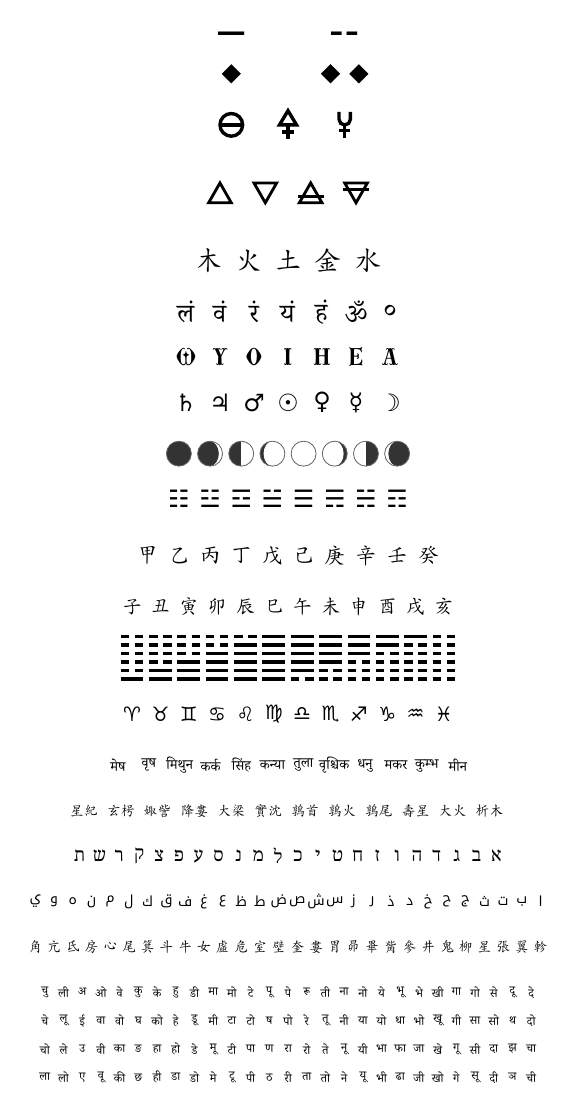
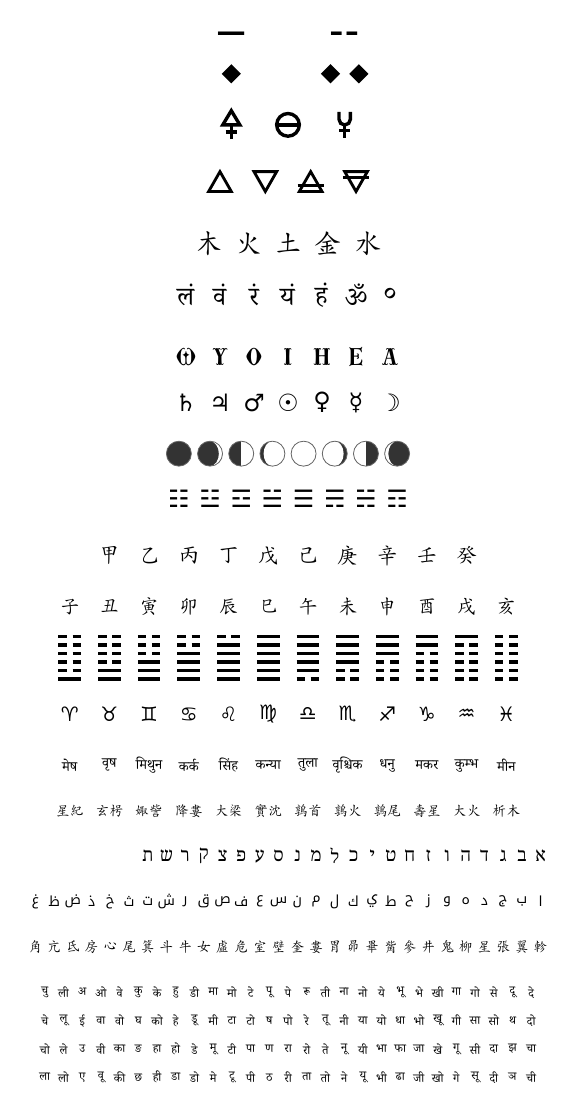
Before and after one commit to jes5199/star-taker-tarot, a LaTeX book (book.tex): page 21 of 22. The pictures show the PDF file book.pdf that the author committed with the source.

Commit message:
Add symbol page with multilingual writing systems and divination traditions
Verso page before back cover featuring expanding rows of symbols:
yang/yin lines with geomancy dots, tria prima, four elements, Wu Xing,
chakra bijas, Greek vowels, planets, moon phases with trigrams,
heavenly stems, earthly branches with tidal hexagrams, zodiac with
Sanskrit names and Chinese Jupiter stations, Hebrew/Arabic alphabets
aligned by abjadi cognates, Chinese lunar mansions (xiu), and 108
nakshatra pada syllables interleaved in the gaps.

Co-Authored-By: Claude Opus 4.6 <noreply@anthropic.com>

```diff
--- a/book.tex
+++ b/book.tex
@@ -421,23 +421,23 @@ and the tongue of edict decides between them.
   \node[fill=black, inner sep=1.2mm, rotate=45] at (\cx mm + 10mm + 2.5mm, \topy mm - 7mm) {};
   % Row 2: Tria Prima (3 drawn symbols)
   \pgfmathsetmacro{\ry}{\topy - 16}
-  \node[anchor=center] at (\cx mm - 10mm, \ry mm) {\tinysalt};
-  \node[anchor=center] at (\cx mm, \ry mm) {\tinysulfur};
+  \node[anchor=center] at (\cx mm - 10mm, \ry mm) {\tinysulfur};
+  \node[anchor=center] at (\cx mm, \ry mm) {\tinysalt};
   \node[anchor=center] at (\cx mm + 10mm, \ry mm) {\tinymercury};
   % Row 3: Four elements (4 drawn symbols)
-  \pgfmathsetmacro{\ry}{\topy - 28}
+  \pgfmathsetmacro{\ry}{\topy - 26}
   \node[anchor=center] at (\cx mm - 12mm, \ry mm) {\tinyfire};
   \node[anchor=center] at (\cx mm - 4mm, \ry mm) {\tinywater};
   \node[anchor=center] at (\cx mm + 4mm, \ry mm) {\tinyair};
   \node[anchor=center] at (\cx mm + 12mm, \ry mm) {\tinyearth};
   % Row 4: Wu Xing (5 CJK)
-  \pgfmathsetmacro{\ry}{\topy - 40}
+  \pgfmathsetmacro{\ry}{\topy - 37}
   \foreach \sym [count=\i from 0] in {木, 火, 土, 金, 水} {
     \pgfmathsetmacro{\xp}{\cx - 14 + \i*7}
     \node[anchor=center, font=\cjkfontgb\fontsize{14}{16}\selectfont] at (\xp mm, \ry mm) {\sym};
   }
   % Row 5: Chakra bijas (7 Devanagari)
-  \pgfmathsetmacro{\ry}{\topy - 49}
+  \pgfmathsetmacro{\ry}{\topy - 46}
   \foreach \sym [count=\i from 0] in {लं, वं, रं, यं, हं, ॐ, ०} {
     \pgfmathsetmacro{\xp}{\cx - 18 + \i*6}
     \node[anchor=center, font=\devfont\fontsize{13}{15}\selectfont] at (\xp mm, \ry mm) {\sym};
@@ -465,16 +465,16 @@ and the tongue of edict decides between them.
     \pgfmathsetmacro{\xp}{\cx - 19.25 + \i*5.5}
     \node[anchor=center, font=\symbfont\fontsize{12}{14}\selectfont] at (\xp mm, \ry mm) {\sym};
   }
-  % Row 9: Heavenly Stems (10 CJK)
+  % Row 9: Heavenly Stems (10 CJK, centered on 12-column grid — positions 1-10)
   \pgfmathsetmacro{\ry}{\topy - 92}
-  \foreach \sym [count=\i from 0] in {甲, 乙, 丙, 丁, 戊, 己, 庚, 辛, 壬, 癸} {
-    \pgfmathsetmacro{\xp}{\cx - 24.75 + \i*5.5}
+  \foreach \sym [count=\i from 1] in {甲, 乙, 丙, 丁, 戊, 己, 庚, 辛, 壬, 癸} {
+    \pgfmathsetmacro{\xp}{\cx - 38.5 + \i*7}
     \node[anchor=center, font=\cjkfontgb\fontsize{11}{13}\selectfont] at (\xp mm, \ry mm) {\sym};
   }
   % Row 10: Earthly Branches (12 CJK)
   \pgfmathsetmacro{\ry}{\topy - 101}
   \foreach \sym [count=\i from 0] in {子, 丑, 寅, 卯, 辰, 巳, 午, 未, 申, 酉, 戌, 亥} {
-    \pgfmathsetmacro{\xp}{\cx - 27.5 + \i*5}
+    \pgfmathsetmacro{\xp}{\cx - 38.5 + \i*7}
     \node[anchor=center, font=\cjkfontgb\fontsize{10}{12}\selectfont] at (\xp mm, \ry mm) {\sym};
   }
   % Row 10b: Tidal hexagrams (12, aligned to earthly branches)
@@ -492,7 +492,7 @@ and the tongue of edict decides between them.
     {0,0,0,0,0,1},
     {0,0,0,0,0,0}%
   } {
-    \pgfmathsetmacro{\xp}{\cx - 27.5 + \i*5}
+    \pgfmathsetmacro{\xp}{\cx - 38.5 + \i*7}
     \begin{scope}[shift={(\xp mm, \topy mm - 110mm)}, line width=0.6mm, line cap=butt]
       \foreach \type [count=\j from 0] in \lines {
         \ifnum\type=1
@@ -507,33 +507,34 @@ and the tongue of edict decides between them.
   % Row 11: Zodiac (12 symbols)
   \pgfmathsetmacro{\ry}{\topy - 120}
   \foreach \sym [count=\i from 0] in {♈, ♉, ♊, ♋, ♌, ♍, ♎, ♏, ♐, ♑, ♒, ♓} {
-    \pgfmathsetmacro{\xp}{\cx - 27.5 + \i*5}
+    \pgfmathsetmacro{\xp}{\cx - 38.5 + \i*7}
     \node[anchor=center, font=\symbfont\fontsize{10}{12}\selectfont] at (\xp mm, \ry mm) {\sym};
   }
   % Row 12: Sanskrit zodiac names (12 Devanagari)
   \pgfmathsetmacro{\ry}{\topy - 129}
   \foreach \sym [count=\i from 0] in {मेष, वृष, मिथुन, कर्क, सिंह, कन्या, तुला, वृश्चिक, धनु, मकर, कुम्भ, मीन} {
-    \pgfmathsetmacro{\xp}{\cx - 30 + \i*5.45}
+    \pgfmathsetmacro{\xp}{\cx - 38.5 + \i*7}
     \node[anchor=center, font=\devfont\fontsize{7}{9}\selectfont] at (\xp mm, \ry mm) {\sym};
   }
   % Row 13: Chinese Jupiter stations (12 CJK)
   \pgfmathsetmacro{\ry}{\topy - 137}
   \foreach \sym [count=\i from 0] in {星紀, 玄枵, 娵訾, 降婁, 大梁, 實沈, 鶉首, 鶉火, 鶉尾, 壽星, 大火, 析木} {
-    \pgfmathsetmacro{\xp}{\cx - 36 + \i*6.5}
+    \pgfmathsetmacro{\xp}{\cx - 38.5 + \i*7}
     \node[anchor=center, font=\cjkfont\fontsize{7}{9}\selectfont] at (\xp mm, \ry mm) {\sym};
   }
-  % Row 14: Hebrew alphabet (22 letters)
+  % Shared grid: 28 columns at 3.3mm spacing
+  % Arabic in abjadi order so first 22 columns align with Hebrew cognates
+  \pgfmathsetmacro{\gridstart}{\cx - 44.55} % left edge of 28-column grid
+  \pgfmathsetmacro{\gs}{3.3} % column spacing
+  % Row 14: Hebrew alphabet (22 letters, RTL, on columns 6-27 so aleph aligns with alif)
   \pgfmathsetmacro{\ry}{\topy - 145}
-  \foreach \sym [count=\i from 0] in {ת, ש, ר, ק, צ, פ, ע, ס, נ, מ, ל, כ, י, ט, ח, ז, ו, ה, ד, ג, ב, א} {
-    \pgfmathsetmacro{\xp}{\cx - 36.75 + \i*3.5}
+  \foreach \sym [count=\i from 6] in {ת, ש, ר, ק, צ, פ, ע, ס, נ, מ, ל, כ, י, ט, ח, ז, ו, ה, ד, ג, ב, א} {
+    \pgfmathsetmacro{\xp}{\gridstart + \i*\gs}
     \node[anchor=center, font=\hebrewfont\fontsize{9}{11}\selectfont] at (\xp mm, \ry mm) {\sym};
   }
-  % Shared grid: 28 columns at 3.3mm spacing, 27 padas in the gaps
-  \pgfmathsetmacro{\gridstart}{\cx - 44.55} % left edge of 28-column grid
-  \pgfmathsetmacro{\gs}{3.3} % column spacing
-  % Row 15: Arabic alphabet (28 letters)
+  % Row 15: Arabic alphabet (28 letters, RTL, abjadi order — first 22 align with Hebrew)
   \pgfmathsetmacro{\ry}{\topy - 153}
-  \foreach \sym [count=\i from 0] in {ي, و, ه, ن, م, ل, ك, ق, ف, غ, ع, ظ, ط, ض, ص, ش, س, ز, ر, ذ, د, خ, ح, ج, ث, ت, ب, ا} {
+  \foreach \sym [count=\i from 0] in {غ, ظ, ض, ذ, خ, ث, ت, ش, ر, ق, ص, ف, ع, س, ن, م, ل, ك, ي, ط, ح, ز, و, ه, د, ج, ب, ا} {
     \pgfmathsetmacro{\xp}{\gridstart + \i*\gs}
     \node[anchor=center, font=\kufifont\fontsize{7}{9}\selectfont] at (\xp mm, \ry mm) {\sym};
   }
```
Also changed, not shown: book.pdf.
